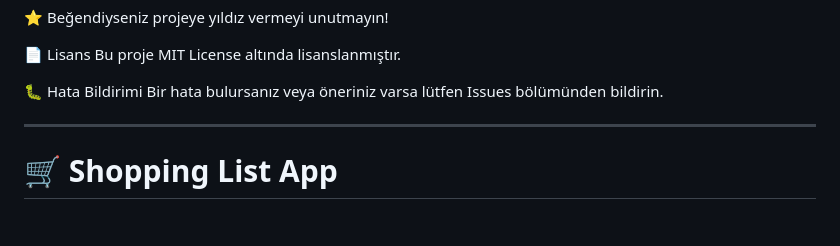
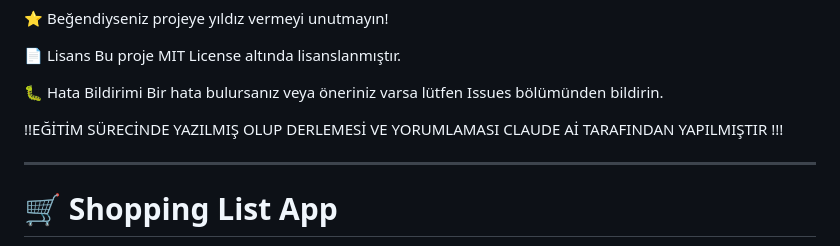
Before and after one commit to kesinc2/Shopping-List, a Markdown page: README.md, the part around the change. Drawn GitHub-style; blank space fills up the shorter version.

```diff
--- a/README.md
+++ b/README.md
@@ -117,6 +117,8 @@ Bu proje MIT License altında lisanslanmıştır.
 🐛 Hata Bildirimi
 Bir hata bulursanız veya öneriniz varsa lütfen Issues bölümünden bildirin.
 
+
+ !!EĞİTİM SÜRECİNDE YAZILMIŞ OLUP DERLEMESİ VE YORUMLAMASI CLAUDE Aİ TARAFINDAN YAPILMIŞTIR !!!
 
 
 ---------------------------------- -------------------------------------------
```
